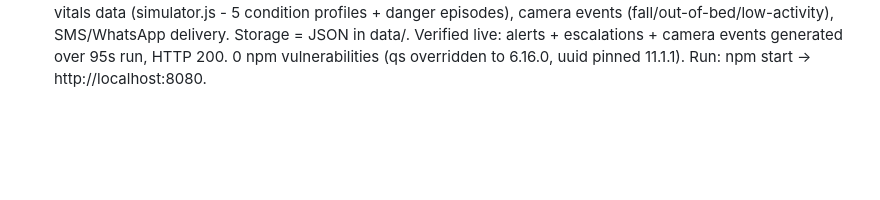
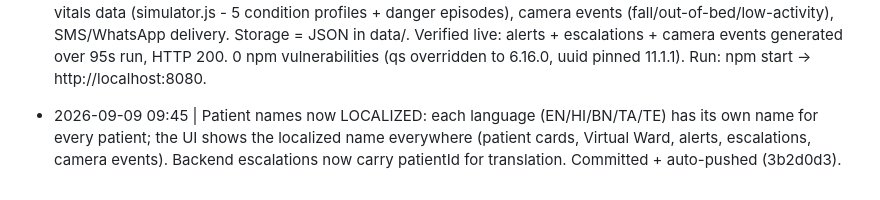
Before and after one commit to EternalFlames131/ReJivan, a Markdown page: CHANGELOG.md, the part around the change. GitHub-like rendering; blank space fills up the shorter version.

Commit message:
Changelog: localized patient names (Day 2)

```diff
--- a/CHANGELOG.md
+++ b/CHANGELOG.md
@@ -10,3 +10,4 @@
 - 2026-09-09 00:11 | Created CONVERSATION.md - auto-saved project memory (records every decision/thought/update; full Day-1 history backfilled). Added AUTO-SAVE RULE to AGENTS.md so the assistant always appends it and never makes the user re-explain. Auto-pushed f046dc0; F: drive mirrored.
 - 2026-09-09 00:12 | Completed auto-read + auto-save: added SESSION-OPEN PROTOCOL to AGENTS.md - assistant MUST read CONVERSATION.md + CONTEXT.md on every folder open (any device), confirm in one line, no re-explaining ever. Auto-pushed 6710064; F: re-mirrored.
 - 2026-09-09 09:20 | Built the WORKING PROTOTYPE in prototype/ (Day 2): Node/Express web app. REAL: dashboard (live vitals, patient cards with normal/caution/danger badges), medicines CRUD + mark-taken persistence, real clinical rules engine, alert generation + escalation workflow, 5-language UI (EN/HI/BN/TA/TE), Virtual Ward (nurse-station view with priority queue), privacy-first camera-zone feed. SIMULATED (labelled): vitals data (simulator.js - 5 condition profiles + danger episodes), camera events (fall/out-of-bed/low-activity), SMS/WhatsApp delivery. Storage = JSON in data/. Verified live: alerts + escalations + camera events generated over 95s run, HTTP 200. 0 npm vulnerabilities (qs overridden to 6.16.0, uuid pinned 11.1.1). Run: npm start -> http://localhost:8080.
+- 2026-09-09 09:45 | Patient names now LOCALIZED: each language (EN/HI/BN/TA/TE) has its own name for every patient; the UI shows the localized name everywhere (patient cards, Virtual Ward, alerts, escalations, camera events). Backend escalations now carry patientId for translation. Committed + auto-pushed (3b2d0d3).
```
